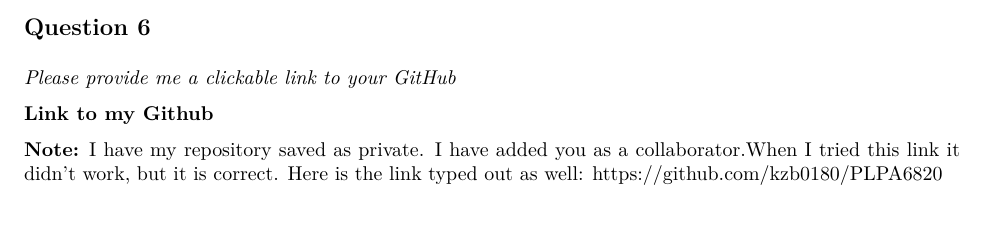
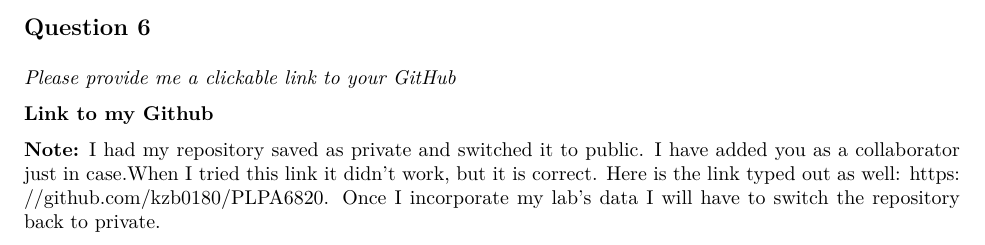
Before and after one commit to kzb0180/PLPA6820, an R Markdown document (CodingChallenge4/CodingChallenge4.Rmd): part of page 8 of 8, cut so that both start at the same text, the shorter picture padded with empty space. The pictures show the output file CodingChallenge4/CodingChallenge4.pdf that the author committed with the source.

Commit message:
final coding challenge 4

```diff
--- a/CodingChallenge4/CodingChallenge4.Rmd
+++ b/CodingChallenge4/CodingChallenge4.Rmd
@@ -148,4 +148,4 @@ The README file now lives in my PLPA6820 repository with a clickable link to the
 
 [**Link to my Github**](https://github.com/kzb0180/PLPA6820)
 
-**Note:** I have my repository saved as private. I have added you as a collaborator.When I tried this link it didn't work, but it is correct. Here is the link typed out as well: https://github.com/kzb0180/PLPA6820
+**Note:** I had my repository saved as private and switched it to public. I have added you as a collaborator just in case.When I tried this link it didn't work, but it is correct. Here is the link typed out as well: https://github.com/kzb0180/PLPA6820. Once I incorporate my lab's data I will have to switch the repository back to private.
```
Also changed, not shown: CodingChallenge4/CodingChallenge4.md, CodingChallenge4/CodingChallenge4.pdf, CodingChallenge4/CodingChallenge4_files/figure-gfm/unnamed-chunk-2-1.png, CodingChallenge4/CodingChallenge4_files/figure-gfm/unnamed-chunk-3-1.png, CodingChallenge4/CodingChallenge4_files/figure-gfm/unnamed-chunk-4-1.png, CodingChallenge4/CodingChallenge4_files/figure-gfm/unnamed-chunk-5-1.png.
